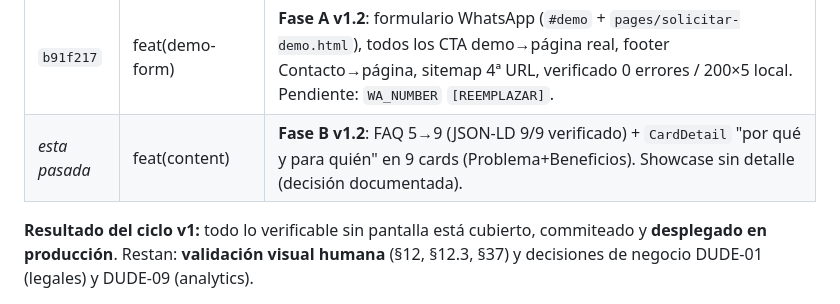
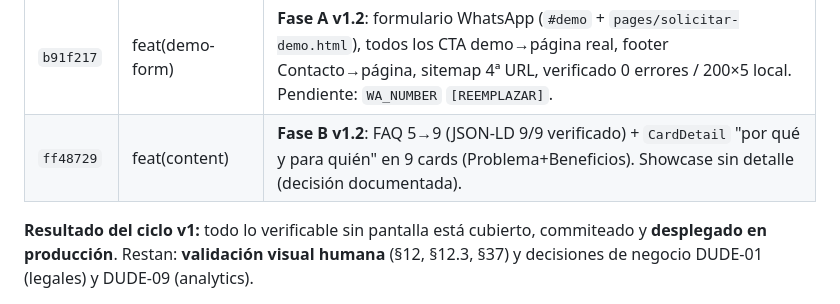
Before and after one commit to agutierrezg1995/Prisma--App-de-Recaudo, a Markdown page: DEUDA_TECNICA_Y_NOVEDADES.md, the part around the change. Drawn GitHub-style.

```diff
--- a/DEUDA_TECNICA_Y_NOVEDADES.md
+++ b/DEUDA_TECNICA_Y_NOVEDADES.md
@@ -25,7 +25,7 @@ Fecha de corte: **2026-09-19** · Rama: `main` · Servidor local: `http://127.0.
 | *en curso* | audit(contracts) | Novena pasada, sin cambios: contrato iconos 19/19, variantes `-800w` y favicons 200 en prod, `<head>` 4 docs OK, robots→sitemap→3 `<loc>` en vivo. |
 | *en curso* | docs(ux-retos) | Adopción de los 9 retos del titular: SPEC §39 adicional (A1..A9) + DUDE-11..19 en deuda, fases A→D; análisis con evidencia (CTAs→`#demo`, paneles 19/13 refs). |
 | `b91f217` | feat(demo-form) | **Fase A v1.2**: formulario WhatsApp (`#demo` + `pages/solicitar-demo.html`), todos los CTA demo→página real, footer Contacto→página, sitemap 4ª URL, verificado 0 errores / 200×5 local. Pendiente: `WA_NUMBER` `[REEMPLAZAR]`. |
-| *esta pasada* | feat(content) | **Fase B v1.2**: FAQ 5→9 (JSON-LD 9/9 verificado) + `CardDetail` "por qué y para quién" en 9 cards (Problema+Beneficios). Showcase sin detalle (decisión documentada). |
+| `ff48729` | feat(content) | **Fase B v1.2**: FAQ 5→9 (JSON-LD 9/9 verificado) + `CardDetail` "por qué y para quién" en 9 cards (Problema+Beneficios). Showcase sin detalle (decisión documentada). |
 
 **Resultado del ciclo v1:** todo lo verificable sin pantalla está cubierto, commiteado y **desplegado en producción**. Restan: **validación visual humana** (§12, §12.3, §37) y decisiones de negocio DUDE-01 (legales) y DUDE-09 (analytics).
 
```
Also changed, not shown: EJECUCION_Y_AUDITORIA.md (+2 -0 lines).
